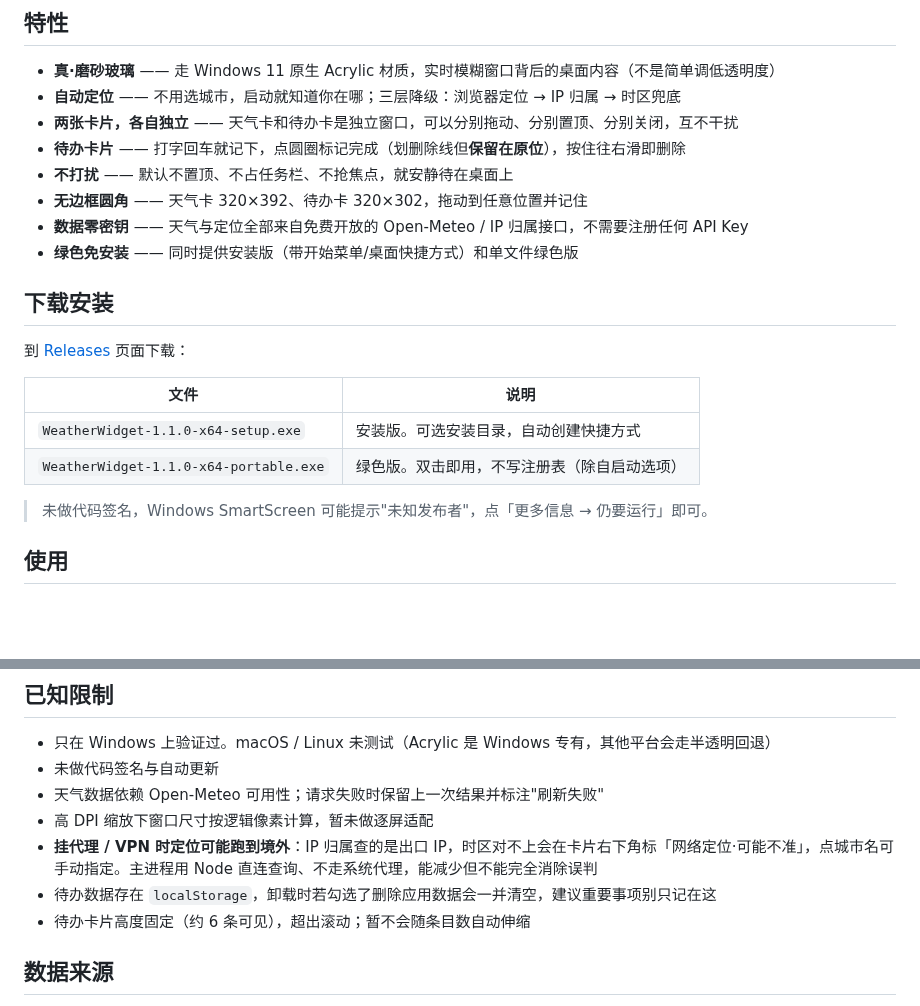
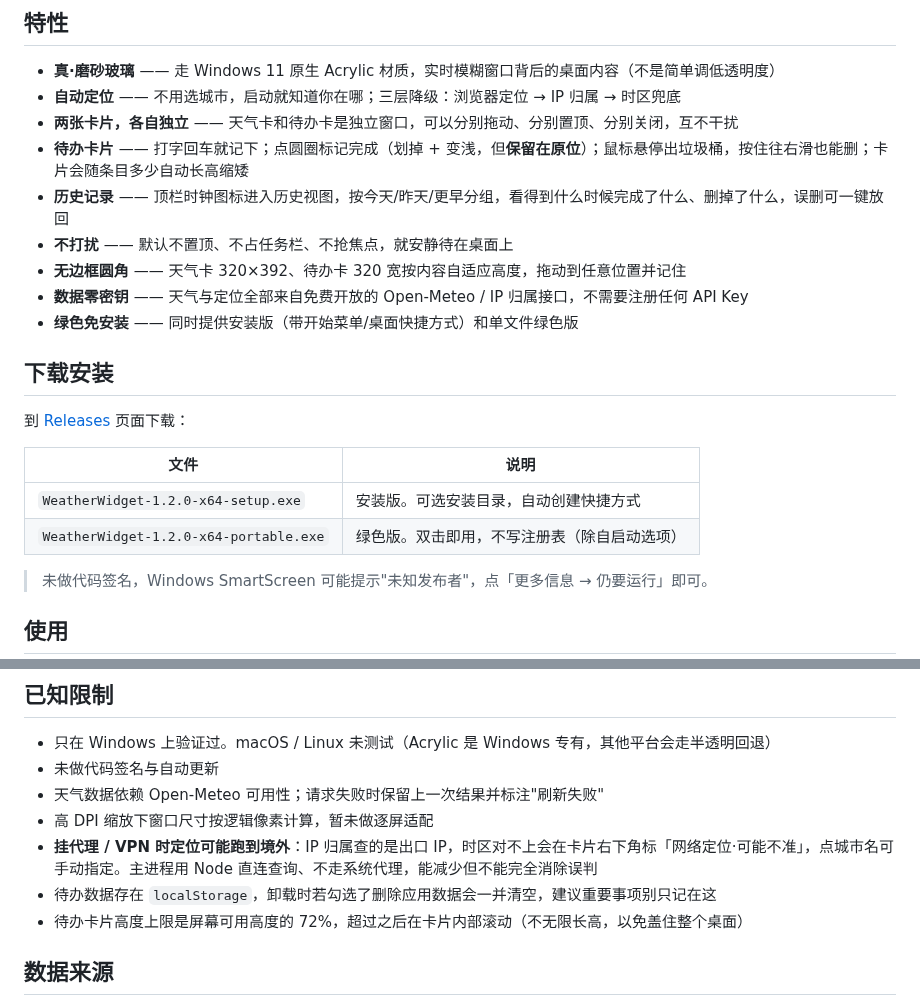
Before and after one commit to sq907259434/weather-widget, a Markdown page: README.md, 2 parts joined by grey strips. GitHub-like rendering; blank space fills up the shorter version.

```diff
--- a/README.md
+++ b/README.md
@@ -9,9 +9,10 @@
 - **真·磨砂玻璃** —— 走 Windows 11 原生 Acrylic 材质，实时模糊窗口背后的桌面内容（不是简单调低透明度）
 - **自动定位** —— 不用选城市，启动就知道你在哪；三层降级：浏览器定位 → IP 归属 → 时区兜底
 - **两张卡片，各自独立** —— 天气卡和待办卡是独立窗口，可以分别拖动、分别置顶、分别关闭，互不干扰
-- **待办卡片** —— 打字回车就记下，点圆圈标记完成（划删除线但**保留在原位**），按住往右滑即删除
+- **待办卡片** —— 打字回车就记下；点圆圈标记完成（划掉 + 变浅，但**保留在原位**）；鼠标悬停出垃圾桶，按住往右滑也能删；卡片会随条目多少自动长高缩矮
+- **历史记录** —— 顶栏时钟图标进入历史视图，按今天/昨天/更早分组，看得到什么时候完成了什么、删掉了什么，误删可一键放回
 - **不打扰** —— 默认不置顶、不占任务栏、不抢焦点，就安静待在桌面上
-- **无边框圆角** —— 天气卡 320×392、待办卡 320×302，拖动到任意位置并记住
+- **无边框圆角** —— 天气卡 320×392、待办卡 320 宽按内容自适应高度，拖动到任意位置并记住
 - **数据零密钥** —— 天气与定位全部来自免费开放的 Open-Meteo / IP 归属接口，不需要注册任何 API Key
 - **绿色免安装** —— 同时提供安装版（带开始菜单/桌面快捷方式）和单文件绿色版
 
@@ -21,8 +22,8 @@
 
 | 文件 | 说明 |
 | --- | --- |
-| `WeatherWidget-1.1.0-x64-setup.exe` | 安装版。可选安装目录，自动创建快捷方式 |
-| `WeatherWidget-1.1.0-x64-portable.exe` | 绿色版。双击即用，不写注册表（除自启动选项） |
+| `WeatherWidget-1.2.0-x64-setup.exe` | 安装版。可选安装目录，自动创建快捷方式 |
+| `WeatherWidget-1.2.0-x64-portable.exe` | 绿色版。双击即用，不写注册表（除自启动选项） |
 
 > 未做代码签名，Windows SmartScreen 可能提示"未知发布者"，点「更多信息 → 仍要运行」即可。
 
@@ -172,7 +184,7 @@ weather-widget/
 - 高 DPI 缩放下窗口尺寸按逻辑像素计算，暂未做逐屏适配
 - **挂代理 / VPN 时定位可能跑到境外**：IP 归属查的是出口 IP，时区对不上会在卡片右下角标「网络定位·可能不准」，点城市名可手动指定。主进程用 Node 直连查询、不走系统代理，能减少但不能完全消除误判
 - 待办数据存在 `localStorage`，卸载时若勾选了删除应用数据会一并清空，建议重要事项别只记在这
-- 待办卡片高度固定（约 6 条可见），超出滚动；暂不会随条目数自动伸缩
+- 待办卡片高度上限是屏幕可用高度的 72%，超过之后在卡片内部滚动（不无限长高，以免盖住整个桌面）
 
 ## 数据来源
 
```
Also changed, not shown: other parts of README.md (+15 -4 lines), docs/todo-history.png (added), docs/todo.png, 5 other files.
